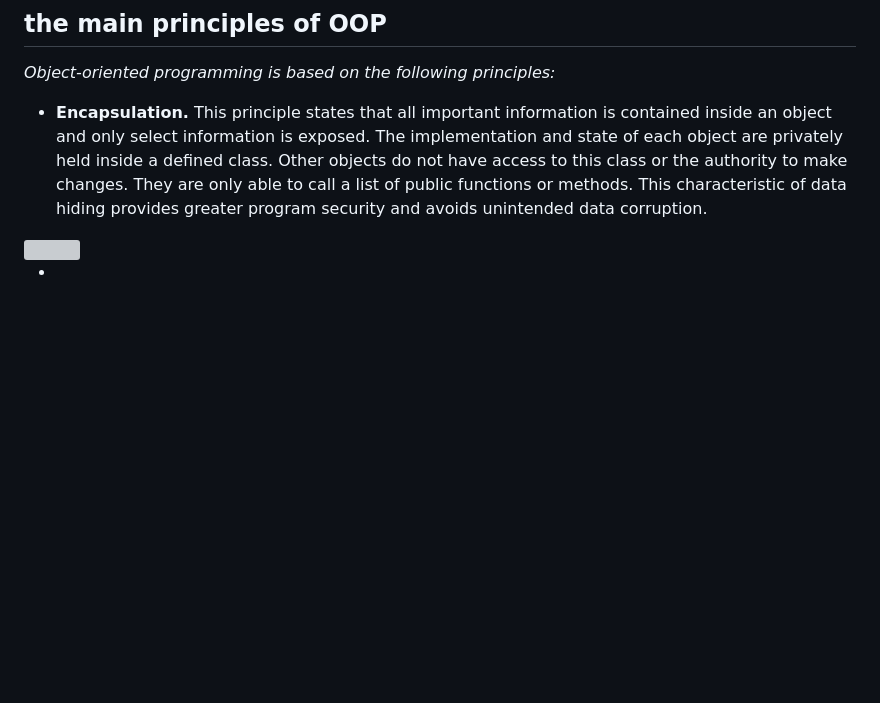
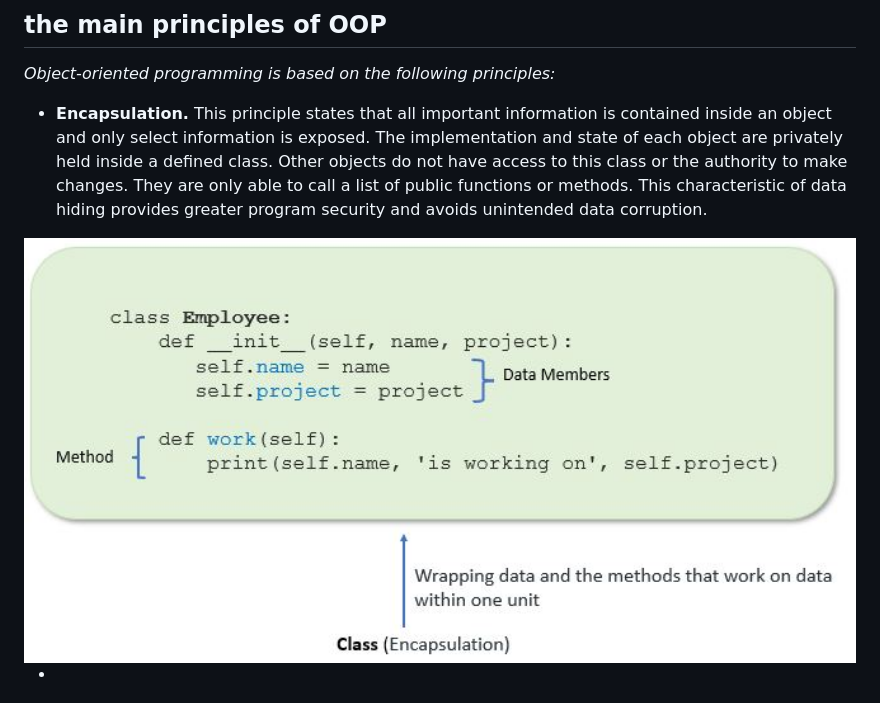
Before and after one commit to Gurupatil0003/Python_Tutorial, a Markdown page: Object-Oriented-Programming-Concepts/imgs/README.md, the part around the change. GitHub-like rendering; blank space fills up the shorter version; grey boxes are pictures that could not be loaded.

```diff
--- a/Object-Oriented-Programming-Concepts/imgs/README.md
+++ b/Object-Oriented-Programming-Concepts/imgs/README.md
@@ -181,7 +181,7 @@ print(p.city)
 
 - **Encapsulation.** This principle states that all important information is contained inside an object and only select information is exposed. The implementation and state of each object are privately held inside a defined class. Other objects do not have access to this class or the authority to make changes. They are only able to call a list of public functions or methods. This characteristic of data hiding provides greater program security and avoids unintended data corruption.
 
-<img width="100%" src="imgs/Object-Oriented-Programming-Concepts/imgs/encapsulation_python_class.jpg"/>
+<img width="100%" src="imgs/encapsulation_python_class.jpg"/>
 
 -
 <img width="100%" src="imgs/OOPEncapsulation.png"/>
```
